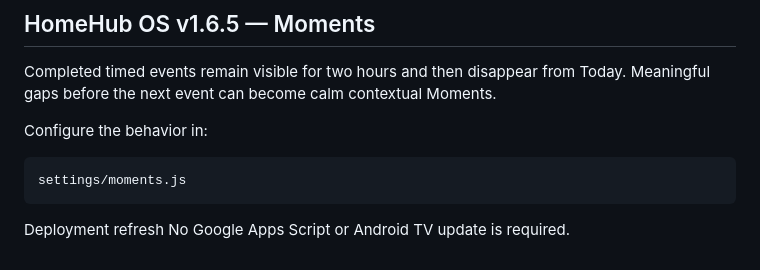
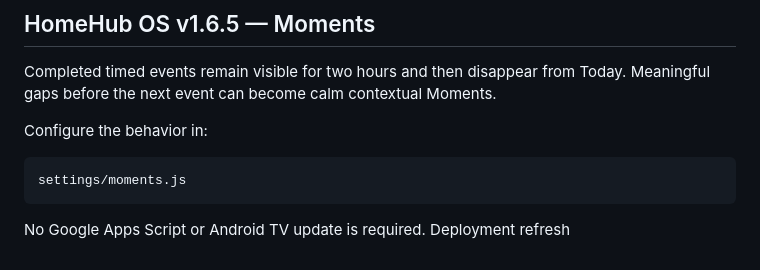
Before and after one commit to Mentalchaos86/Kitchen, a Markdown page: README.md, the part around the change. Drawn GitHub-style.

````diff
--- a/README.md
+++ b/README.md
@@ -164,5 +164,5 @@ Configure the behavior in:
 ```text
 settings/moments.js
 ```
+No Google Apps Script or Android TV update is required.
 Deployment refresh
-No Google Apps Script or Android TV update is required.
````
